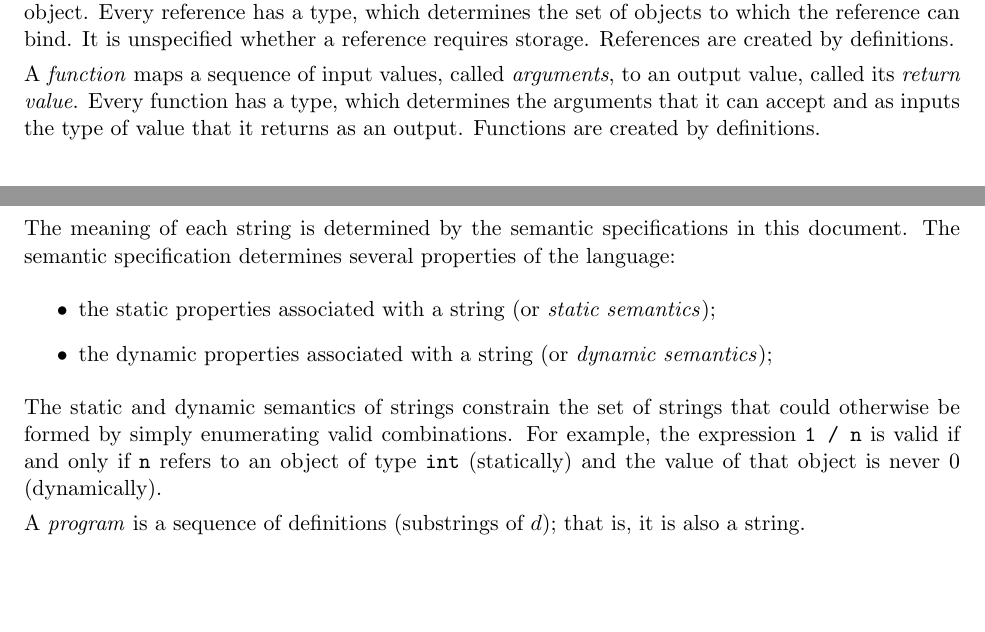
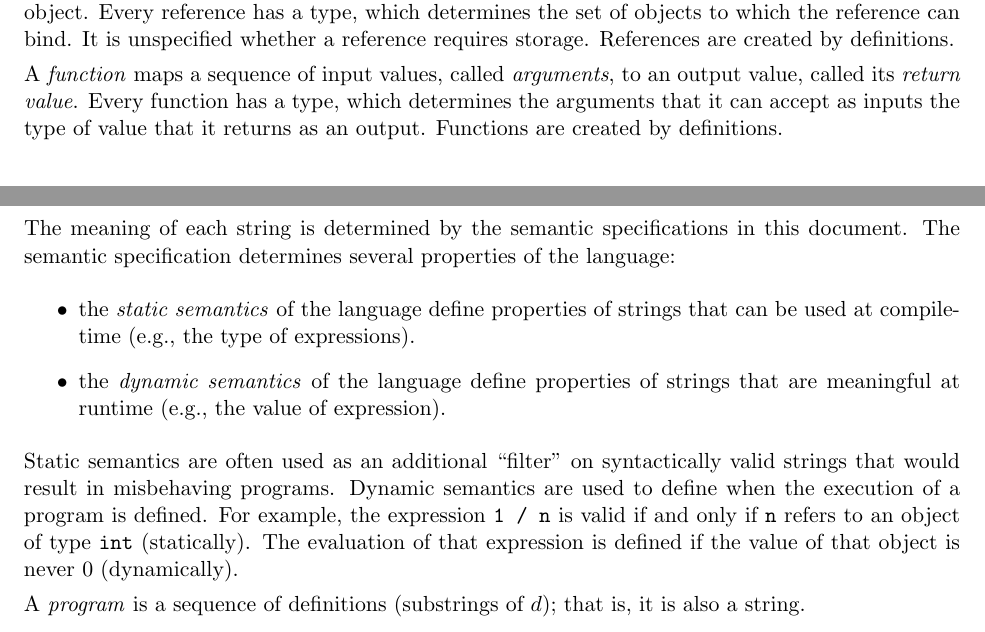
Before and after one commit to rwd22/superlang-part2, a LaTeX document (project/project.tex): two parts of pages 1 and 2 of 3, joined at a grey line, cut so that both start at the same text, the shorter picture padded with empty space. Compiled offline with pdfLaTeX.

Commit message:
Fixing descriptions of static and dynamic semantics.

```diff
--- a/project/project.tex
+++ b/project/project.tex
@@ -142,7 +142,7 @@ References are created by definitions.
 
 A \emph{function} maps a sequence of input values, called \emph{arguments},
 to an output value, called its \emph{return value}.
-Every function has a type, which determines the arguments that it can accept and as inputs the type of value that it returns as an output.
+Every function has a type, which determines the arguments that it can accept as inputs the type of value that it returns as an output.
 Functions are created by definitions.
 
 \section{Abstract syntax and semantics}
@@ -154,11 +154,16 @@ Note that these are ``strings'' in the abstract sense; they will be represented
 The meaning of each string is determined by the semantic specifications in this document.
 The semantic specification determines several properties of the language:
 \begin{itemize}
-\item the static properties associated with a string (or \emph{static semantics});
-\item the dynamic properties associated with a string (or \emph{dynamic semantics});
+\item the \emph{static semantics} of the language define properties of
+strings that can be used at compile-time (e.g., the type of expressions).
+\item the \emph{dynamic semantics} of the language define properties of
+strings that are meaningful at runtime (e.g., the value of expression).
 \end{itemize}
-The static and dynamic semantics of strings constrain the set of strings that could otherwise be formed by simply enumerating valid combinations.
-For example, the expression \code{1 / n} is valid if and only if \code{n} refers to an object of type \code{int} (statically) and the value of that object is never 0 (dynamically).
+Static semantics are often used as an additional ``filter'' on syntactically
+valid strings that would result in misbehaving programs.
+Dynamic semantics are used to define when the execution of a program is
+defined.
+For example, the expression \code{1 / n} is valid if and only if \code{n} refers to an object of type \code{int} (statically). The evaluation of that expression is defined if the value of that object is never 0 (dynamically).
 
 A \emph{program} is a sequence of definitions (substrings of $d$); that is,
 it is also a string.
```
